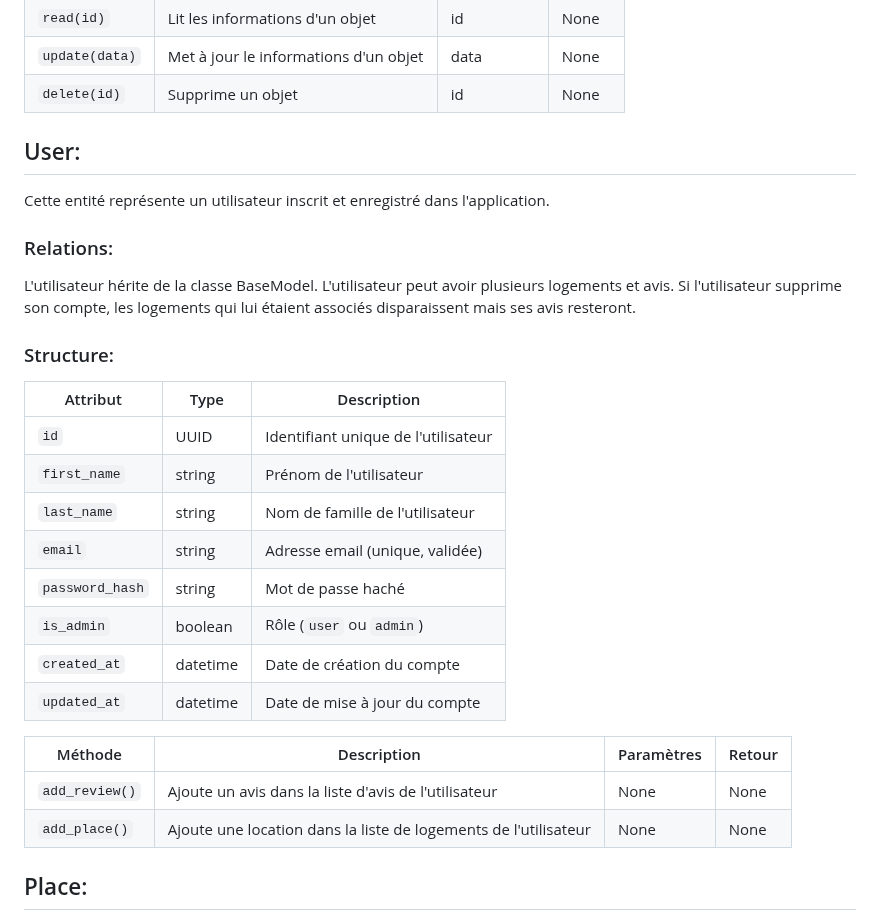
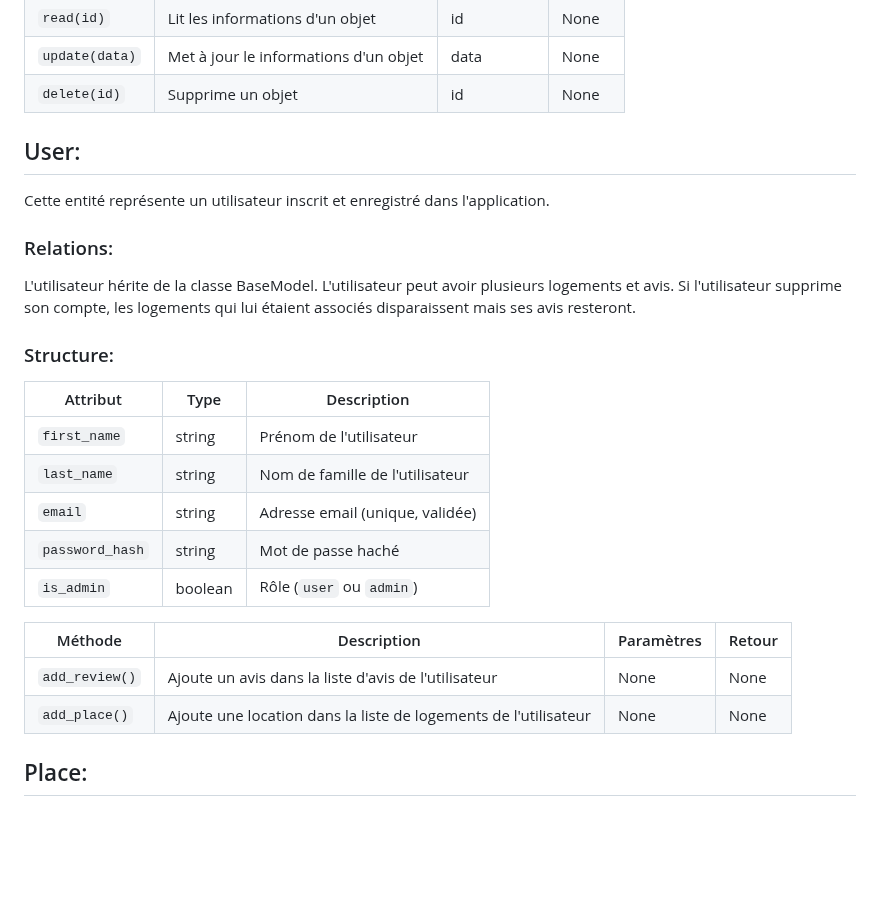
Before and after one commit to Le-Meur-Mai/holbertonschool-hbnb, a Markdown page: part2/README.md, the part around one of its changes. GitHub-like rendering; blank space fills up the shorter version.

Commit message:
Modifying the presentation

```diff
--- a/part2/README.md
+++ b/part2/README.md
@@ -25,6 +28,9 @@ Toutes les autres entités héritent de cette classe.
 | `update(data)`      |Met à jour le informations d'un objet                           |data         |None         |
 | `delete(id)`        |Supprime un objet                                               |id           |None         |
 
+
+
+
 ## User:
 Cette entité représente un utilisateur inscrit et enregistré dans l'application.
 
@@ -37,19 +43,19 @@ Si l'utilisateur supprime son compte, les logements qui lui étaient associés d
 
 | Attribut        | Type     | Description                                 |
 |-----------------|----------|---------------------------------------------|
-| `id`            | UUID     | Identifiant unique de l'utilisateur         |
 | `first_name`    | string   | Prénom de l'utilisateur                     |
 | `last_name`     | string   | Nom de famille de l'utilisateur             |
 | `email`         | string   | Adresse email (unique, validée)             |
 | `password_hash` | string   | Mot de passe haché                          |
 | `is_admin`      | boolean  | Rôle (`user` ou `admin`)                    |
-| `created_at`    | datetime | Date de création du compte                  |
-| `updated_at`    | datetime | Date de mise à jour du compte               |
 
 | Méthode             | Description                                                    | Paramètres  |    Retour   |
 |---------------------|----------------------------------------------------------------|-------------|-------------|
 | `add_review()`      |Ajoute un avis dans la liste d'avis de l'utilisateur            |None         |None         |
 | `add_place()`       |Ajoute une location dans la liste de logements de l'utilisateur |None         |None         |
+
+
+
 
 ## Place:
 Cette entité représente les locations mises à disposition sur l'application.
```
Also changed, not shown: other parts of part2/README.md (+9 -0 lines).
